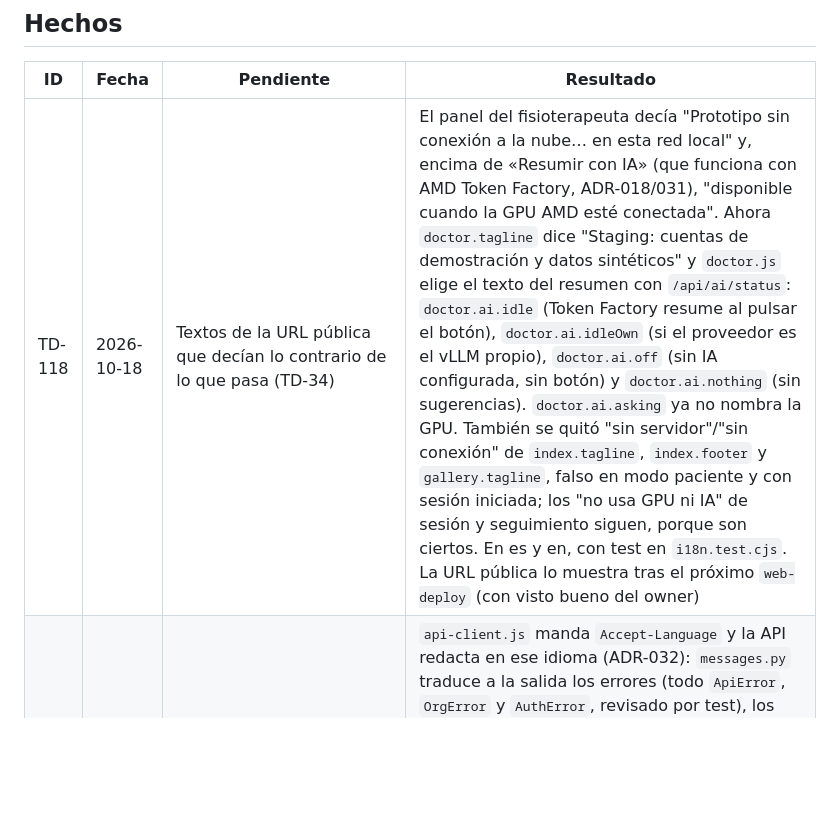
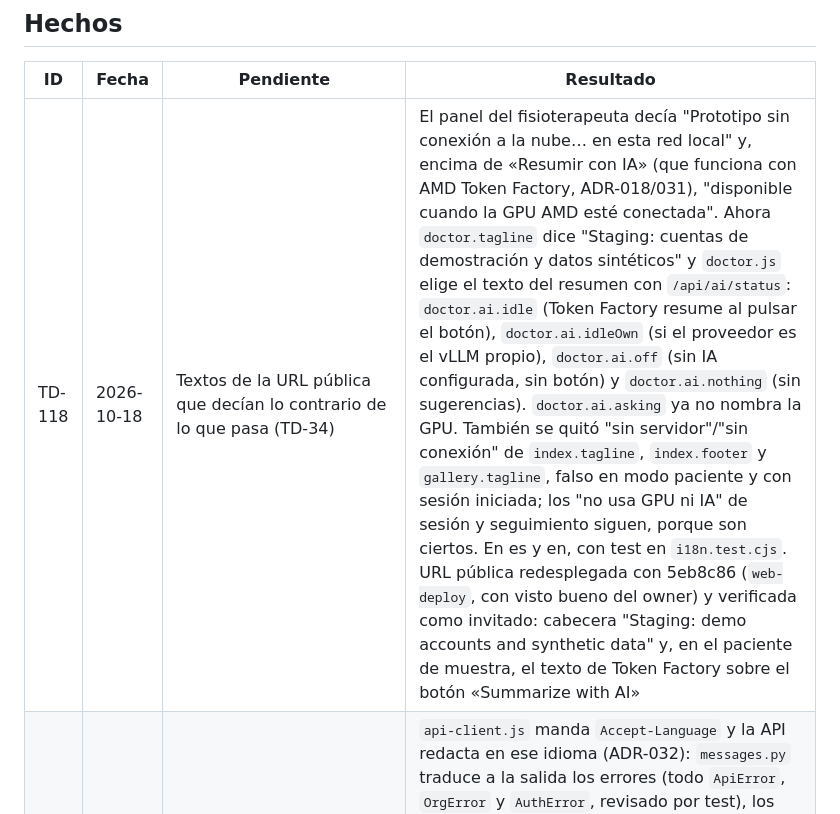
Before and after one commit to JoseFM2808/AXONFAS, a Markdown page: .ai-context/05-tech-debt.md, the part around the change. Rendered like a GitHub page; blank space fills up the shorter version.

Commit message:
TD-118: URL pública redesplegada con 5eb8c86 y verificada como invitado
Co-Authored-By: Claude Opus 5.5 <noreply@anthropic.com>

```diff
--- a/.ai-context/05-tech-debt.md
+++ b/.ai-context/05-tech-debt.md
@@ -109,7 +109,7 @@ el export FHIR R4 (TD-10) y la nota SOAP con firma (TD-09). TD-95, TD-96, TD-97,
 
 | ID | Fecha | Pendiente | Resultado |
 |---|---|---|---|
-| TD-118 | 2026-10-18 | Textos de la URL pública que decían lo contrario de lo que pasa (TD-34) | El panel del fisioterapeuta decía "Prototipo sin conexión a la nube… en esta red local" y, encima de «Resumir con IA» (que funciona con AMD Token Factory, ADR-018/031), "disponible cuando la GPU AMD esté conectada". Ahora `doctor.tagline` dice "Staging: cuentas de demostración y datos sintéticos" y `doctor.js` elige el texto del resumen con `/api/ai/status`: `doctor.ai.idle` (Token Factory resume al pulsar el botón), `doctor.ai.idleOwn` (si el proveedor es el vLLM propio), `doctor.ai.off` (sin IA configurada, sin botón) y `doctor.ai.nothing` (sin sugerencias). `doctor.ai.asking` ya no nombra la GPU. También se quitó "sin servidor"/"sin conexión" de `index.tagline`, `index.footer` y `gallery.tagline`, falso en modo paciente y con sesión iniciada; los "no usa GPU ni IA" de sesión y seguimiento siguen, porque son ciertos. En es y en, con test en `i18n.test.cjs`. La URL pública lo muestra tras el próximo `web-deploy` (con visto bueno del owner) |
+| TD-118 | 2026-10-18 | Textos de la URL pública que decían lo contrario de lo que pasa (TD-34) | El panel del fisioterapeuta decía "Prototipo sin conexión a la nube… en esta red local" y, encima de «Resumir con IA» (que funciona con AMD Token Factory, ADR-018/031), "disponible cuando la GPU AMD esté conectada". Ahora `doctor.tagline` dice "Staging: cuentas de demostración y datos sintéticos" y `doctor.js` elige el texto del resumen con `/api/ai/status`: `doctor.ai.idle` (Token Factory resume al pulsar el botón), `doctor.ai.idleOwn` (si el proveedor es el vLLM propio), `doctor.ai.off` (sin IA configurada, sin botón) y `doctor.ai.nothing` (sin sugerencias). `doctor.ai.asking` ya no nombra la GPU. También se quitó "sin servidor"/"sin conexión" de `index.tagline`, `index.footer` y `gallery.tagline`, falso en modo paciente y con sesión iniciada; los "no usa GPU ni IA" de sesión y seguimiento siguen, porque son ciertos. En es y en, con test en `i18n.test.cjs`. URL pública redesplegada con 5eb8c86 (`web-deploy`, con visto bueno del owner) y verificada como invitado: cabecera "Staging: demo accounts and synthetic data" y, en el paciente de muestra, el texto de Token Factory sobre el botón «Summarize with AI» |
 | TD-116 | 2026-10-18 | Idioma de lo que escribe el servidor (ADR-030) | `api-client.js` manda `Accept-Language` y la API redacta en ese idioma (ADR-032): `messages.py` traduce a la salida los errores (todo `ApiError`, `OrgError` y `AuthError`, revisado por test), los mensajes al paciente de la EVA y de las molestias, los motivos sin IA y de un resumen rechazado y la etiqueta del plan; `soap.py` y `fhir.py` escriben en `es` o `en` (FHIR con `language` y los mismos códigos). La nota se guarda con `lang` e `input` y un borrador de plantilla sin firmar se lee en el idioma de quien lo abre; lo firmado no cambia. `advisor.py` pide el resumen en el idioma y revisa los nombres en los dos catálogos. Arreglado: el muro mostraba siempre el motivo genérico (`auth-wall.js` leía `reason` y `api-client.js` mandaba `message`); ahora el servidor manda `reason` según la ruta. Consultorio de muestra con nombres en los dos idiomas. Tests: `test_server_lang.py` (16), `test_report_lang.py` (6) y uno en `guest.test.cjs`. Verificado en el navegador con el invitado en los dos idiomas: nota de muestra, Observation y documento FHIR, muro con "To create or sign a SOAP note…" y 375 px sin desborde. Queda TD-117 |
 | TD-26 | 2026-10-18 | Licencia MIT en el repo (regla "MIT-compliant") | `LICENSE` MIT en la raíz (aprobado por el owner, ADR-031); el README lo cita en "Licencias" y CLAUDE.md lo suma a los archivos raíz permitidos. Las licencias de los modelos siguen en el README; `espeak-ng` (GPL-3.0) no se distribuye con el repo (TD-83) |
 | TD-115 | 2026-10-18 | Traducción de la interfaz por región (pedido del owner) | Español e inglés según el navegador, sin geolocalización por IP (ADR-030): `i18n.js` y 6 diccionarios en `i18n/` con 1.326 claves por idioma; las 8 páginas, sus scripts, la voz, el triaje, el muro, la rutina sin cámara, la EVA y los 24 ejercicios. `safety.py` reconoce también las alarmas y molestias escritas en inglés (I-7, I-22). Tests: `i18n.test.cjs` (12) y `test_safety_en.py` (4), además de los textos en inglés en los tests de cada módulo. Verificado en el navegador en los dos idiomas a 375 px y en escritorio: login, galería, seguimiento con triaje (bandera roja con SAMU 106 y el número del país), rutina sin cámara, muro del invitado, panel del fisioterapeuta como invitado, demo sintético, paciente, Administración y Empresa; axe-core 0 violaciones. Pendiente: TD-116 |
```
